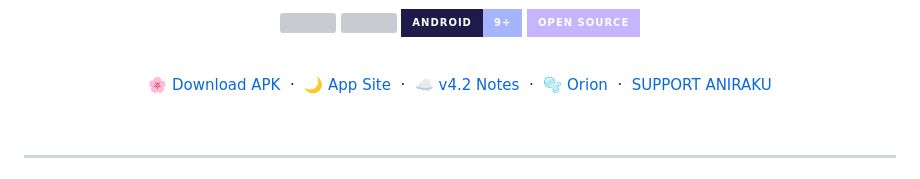
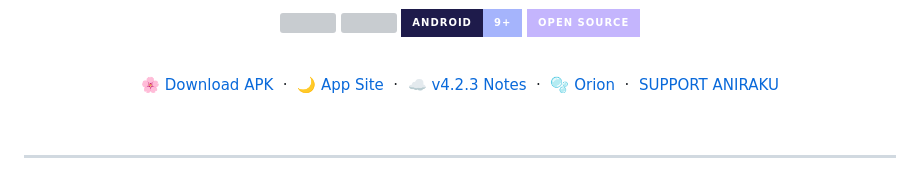
Before and after one commit to Aniraku/Aniraku-App, a Markdown page: README.md, the part around the change. Rendered like a GitHub page; badges without logos; grey boxes are pictures that could not be loaded.

Commit message:
Update version link from v4.2 to v4.2.3

```diff
--- a/README.md
+++ b/README.md
@@ -26,7 +26,7 @@
   &nbsp;‧&nbsp;
   <a href="https://aniraku.github.io/Aniraku-App/">🌙 App Site</a>
   &nbsp;‧&nbsp;
-  <a href="https://github.com/Aniraku/Aniraku-App/releases/tag/v4.2">☁️ v4.2 Notes</a>
+  <a href="https://github.com/Aniraku/Aniraku-App/releases/tag/v4.2.3">☁️ v4.2.3 Notes</a>
   &nbsp;‧&nbsp;
   <a href="https://rookieenough.github.io/Orion-Data/redirect.html?id=aniraku">🫧 Orion</a>
   &nbsp;‧&nbsp;
```
